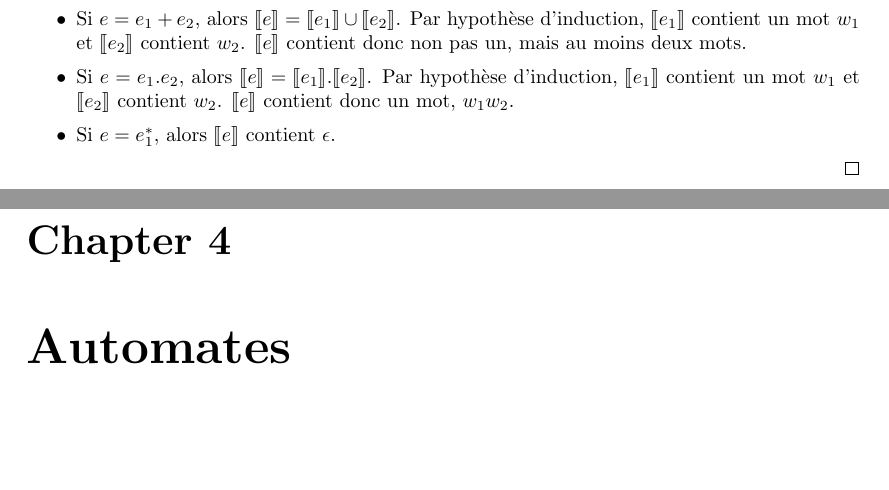
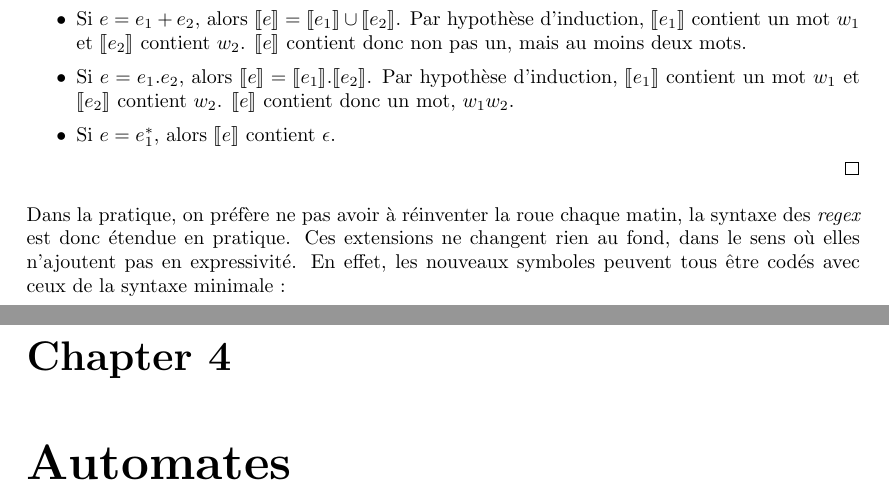
Before and after one commit to PLBegay/BFTAL_sym, a LaTeX document (main.tex, which reads langages.tex): two parts of pages 20 and 21 of 25, joined at a grey line, cut so that both start at the same text, the shorter picture padded with empty space. Compiled offline with pdfLaTeX.

Commit message:
transition syntaxe étendue regex

```diff
--- a/langages.tex
+++ b/langages.tex
@@ -632,3 +632,5 @@ On procède par induction structurelle sur l'expression rationnelle $e$:
 \item Si $e = e_1^*$, alors $\llbracket e \rrbracket$ contient $\epsilon$.
 \end{itemize}
 \end{proof}
+
+Dans la pratique, on préfère ne pas avoir à réinventer la roue chaque matin, la syntaxe des \textit{regex} est donc étendue en pratique. Ces extensions ne changent rien au fond, dans le sens où elles n'ajoutent pas en expressivité. En effet, les nouveaux symboles peuvent tous être codés avec ceux de la syntaxe minimale :
```
